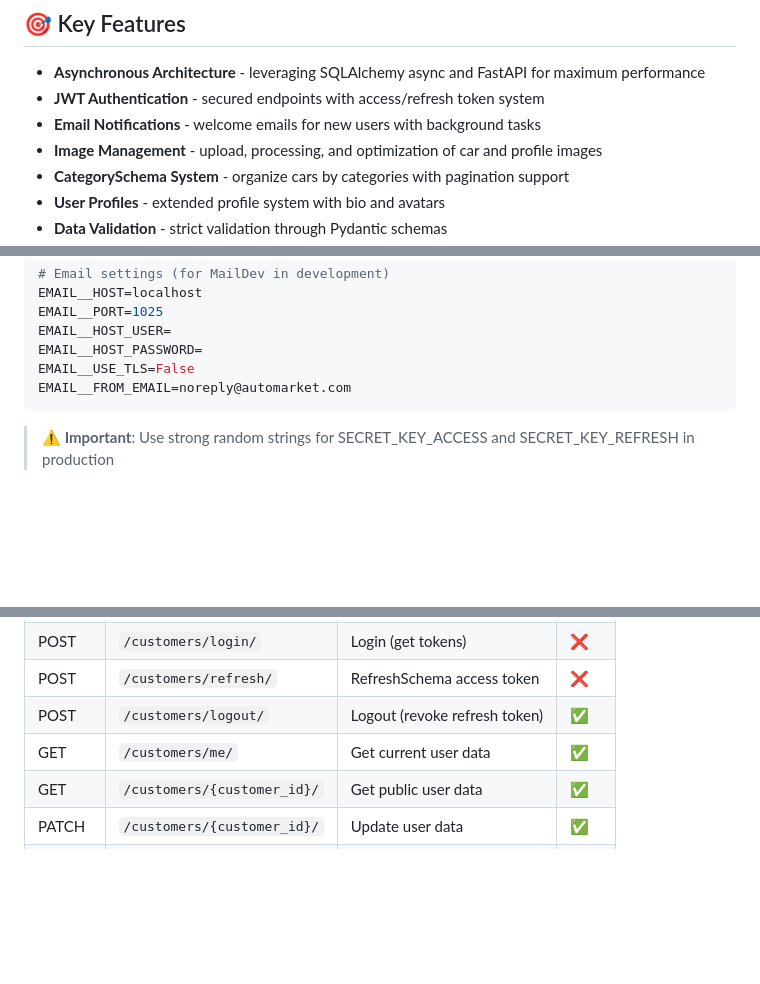
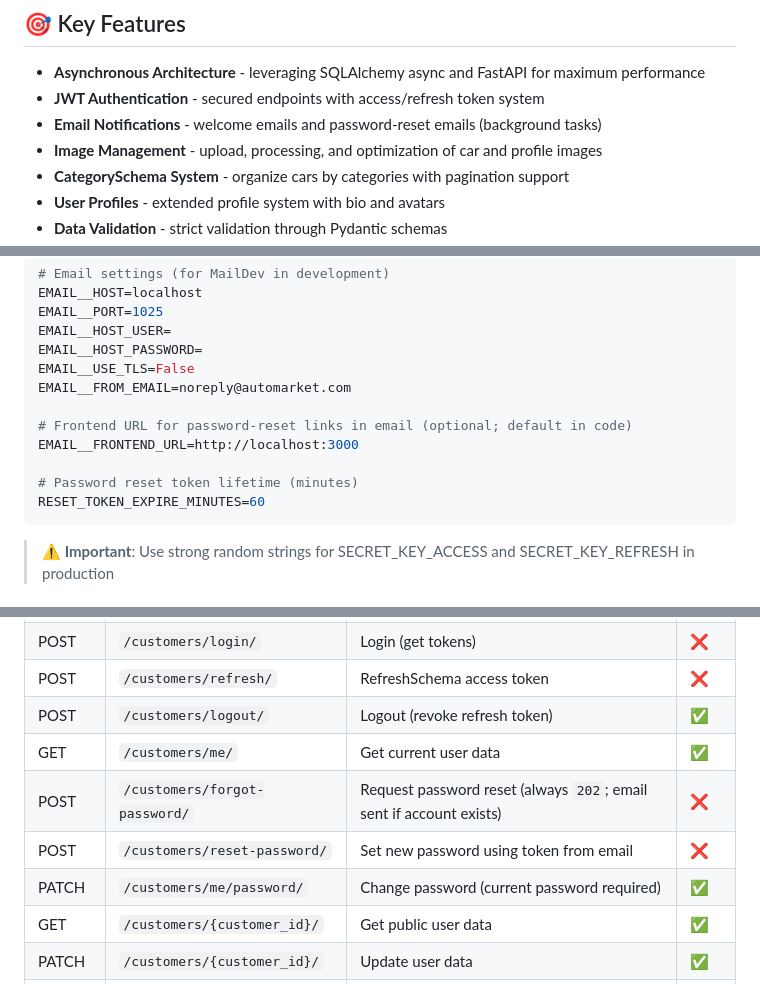
Before and after one commit to Paul-Starodub/auto-market, a Markdown page: README.md, 3 parts joined by grey strips. GitHub-like rendering; blank space fills up the shorter version.

````diff
--- a/README.md
+++ b/README.md
@@ -6,7 +6,7 @@ A modern RESTful API system for managing an automotive marketplace. Built with F
 
 - **Asynchronous Architecture** - leveraging SQLAlchemy async and FastAPI for maximum performance
 - **JWT Authentication** - secured endpoints with access/refresh token system
-- **Email Notifications** - welcome emails for new users with background tasks
+- **Email Notifications** - welcome emails and password-reset emails (background tasks)
 - **Image Management** - upload, processing, and optimization of car and profile images
 - **CategorySchema System** - organize cars by categories with pagination support
 - **User Profiles** - extended profile system with bio and avatars
@@ -78,6 +78,12 @@ EMAIL__HOST_USER=
 EMAIL__HOST_PASSWORD=
 EMAIL__USE_TLS=False
 EMAIL__FROM_EMAIL=noreply@automarket.com
+
+# Frontend URL for password-reset links in email (optional; default in code)
+EMAIL__FRONTEND_URL=http://localhost:3000
+
+# Password reset token lifetime (minutes)
+RESET_TOKEN_EXPIRE_MINUTES=60
 ```
 
 > **⚠️ Important**: Use strong random strings for SECRET_KEY_ACCESS and SECRET_KEY_REFRESH in production
@@ -130,6 +136,9 @@ docker-compose down -v
 | POST | `/customers/refresh/` | RefreshSchema access token | ❌ |
 | POST | `/customers/logout/` | Logout (revoke refresh token) | ✅ |
 | GET | `/customers/me/` | Get current user data | ✅ |
+| POST | `/customers/forgot-password/` | Request password reset (always `202`; email sent if account exists) | ❌ |
+| POST | `/customers/reset-password/` | Set new password using token from email | ❌ |
+| PATCH | `/customers/me/password/` | Change password (current password required) | ✅ |
 | GET | `/customers/{customer_id}/` | Get public user data | ✅ |
 | PATCH | `/customers/{customer_id}/` | Update user data | ✅ |
 | DELETE | `/customers/{customer_id}/` | Delete account | ✅ |
````
Also changed, not shown: other parts of README.md (+31 -2 lines).
